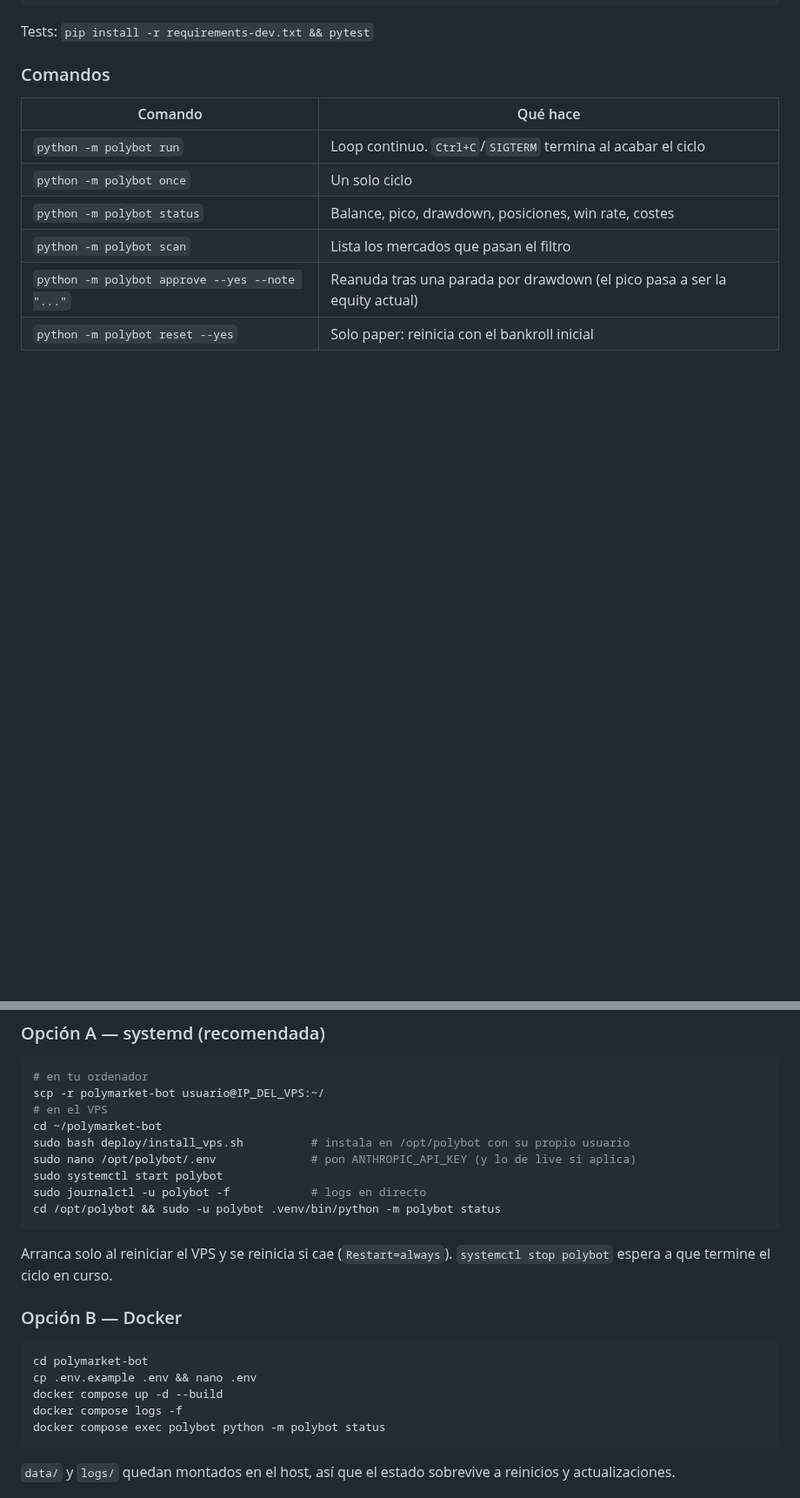
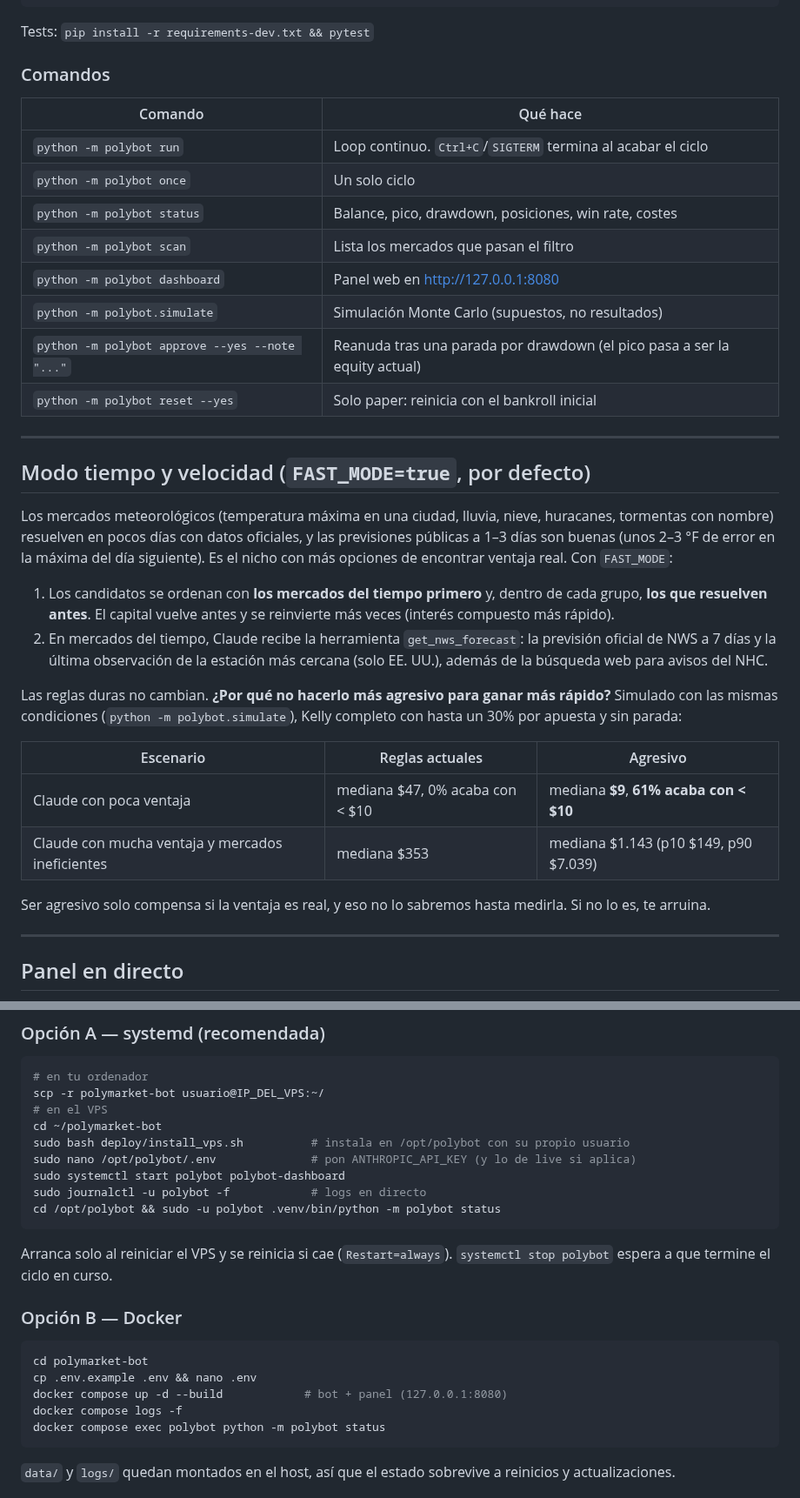
Before and after one commit to 86hn9ggjsj-dev/Test, a Markdown page: polymarket-bot/README.md, 2 parts joined by grey strips. Shown at 87% size. Drawn GitHub-style; blank space fills up the shorter version.

````diff
--- a/polymarket-bot/README.md
+++ b/polymarket-bot/README.md
@@ -105,5 +110,35 @@ Tests: `pip install -r requirements-dev.txt && pytest`
 | `python -m polybot once` | Un solo ciclo |
 | `python -m polybot status` | Balance, pico, drawdown, posiciones, win rate, costes |
 | `python -m polybot scan` | Lista los mercados que pasan el filtro |
+| `python -m polybot dashboard` | Panel web en http://127.0.0.1:8080 |
+| `python -m polybot.simulate` | Simulación Monte Carlo (supuestos, no resultados) |
 | `python -m polybot approve --yes --note "..."` | Reanuda tras una parada por drawdown (el pico pasa a ser la equity actual) |
 | `python -m polybot reset --yes` | Solo paper: reinicia con el bankroll inicial |
+
+---
+
+## Modo tiempo y velocidad (`FAST_MODE=true`, por defecto)
+
+Los mercados meteorológicos (temperatura máxima en una ciudad, lluvia, nieve, huracanes, tormentas con nombre)
+resuelven en pocos días con datos oficiales, y las previsiones públicas a 1–3 días son buenas (unos 2–3 °F de
+error en la máxima del día siguiente). Es el nicho con más opciones de encontrar ventaja real. Con `FAST_MODE`:
+
+1. Los candidatos se ordenan con **los mercados del tiempo primero** y, dentro de cada grupo, **los que resuelven
+   antes**. El capital vuelve antes y se reinvierte más veces (interés compuesto más rápido).
+2. En mercados del tiempo, Claude recibe la herramienta `get_nws_forecast`: la previsión oficial de NWS a 7 días
+   y la última observación de la estación más cercana (solo EE. UU.), además de la búsqueda web para avisos del NHC.
+
+Las reglas duras no cambian. **¿Por qué no hacerlo más agresivo para ganar más rápido?** Simulado con las mismas
+condiciones (`python -m polybot.simulate`), Kelly completo con hasta un 30% por apuesta y sin parada:
+
+| Escenario | Reglas actuales | Agresivo |
+|---|---|---|
+| Claude con poca ventaja | mediana $47, 0% acaba con < $10 | mediana **$9**, **61% acaba con < $10** |
+| Claude con mucha ventaja y mercados ineficientes | mediana $353 | mediana $1.143 (p10 $149, p90 $7.039) |
+
+Ser agresivo solo compensa si la ventaja es real, y eso no lo sabremos hasta medirla. Si no lo es, te arruina.
+
+---
+
+## Panel en directo
+
@@ -205,7 +259,7 @@ scp -r polymarket-bot usuario@IP_DEL_VPS:~/
 cd ~/polymarket-bot
 sudo bash deploy/install_vps.sh          # instala en /opt/polybot con su propio usuario
 sudo nano /opt/polybot/.env              # pon ANTHROPIC_API_KEY (y lo de live si aplica)
-sudo systemctl start polybot
+sudo systemctl start polybot polybot-dashboard
 sudo journalctl -u polybot -f            # logs en directo
 cd /opt/polybot && sudo -u polybot .venv/bin/python -m polybot status
 ```
@@ -218,7 +272,7 @@ termine el ciclo en curso.
 ```bash
 cd polymarket-bot
 cp .env.example .env && nano .env
-docker compose up -d --build
+docker compose up -d --build            # bot + panel (127.0.0.1:8080)
 docker compose logs -f
 docker compose exec polybot python -m polybot status
 ```
````
Also changed, not shown: other parts of polymarket-bot/README.md (+26 -2 lines), polymarket-bot/docs/dashboard.png (added), 13 other files.
